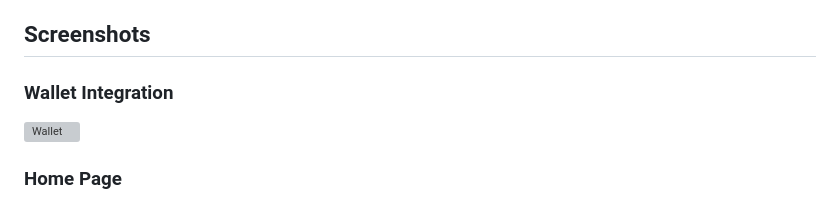
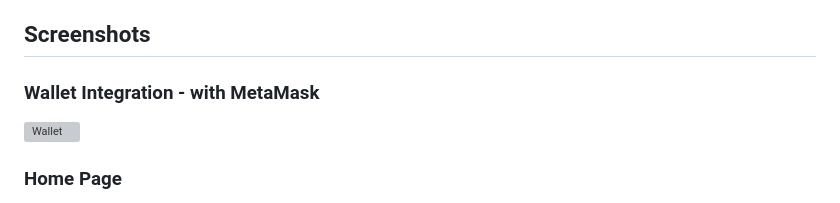
Before and after one commit to rishabharaj/tokenized-stock-saarthi-, a Markdown page: README.md, the part around the change. Rendered like a GitHub page; grey boxes are pictures that could not be loaded.

```diff
--- a/README.md
+++ b/README.md
@@ -24,7 +24,7 @@ Stock Saarthi is an innovative web-based platform that combines traditional stoc
 
 ## Screenshots
 
-### Wallet Integration
+### Wallet Integration - with MetaMask
 ![Wallet](https://drive.google.com/uc?export=view&id=1oFZpIbmrF2Rl08KfrhiMyAveIc9EUINF)
 
 ### Home Page
```
